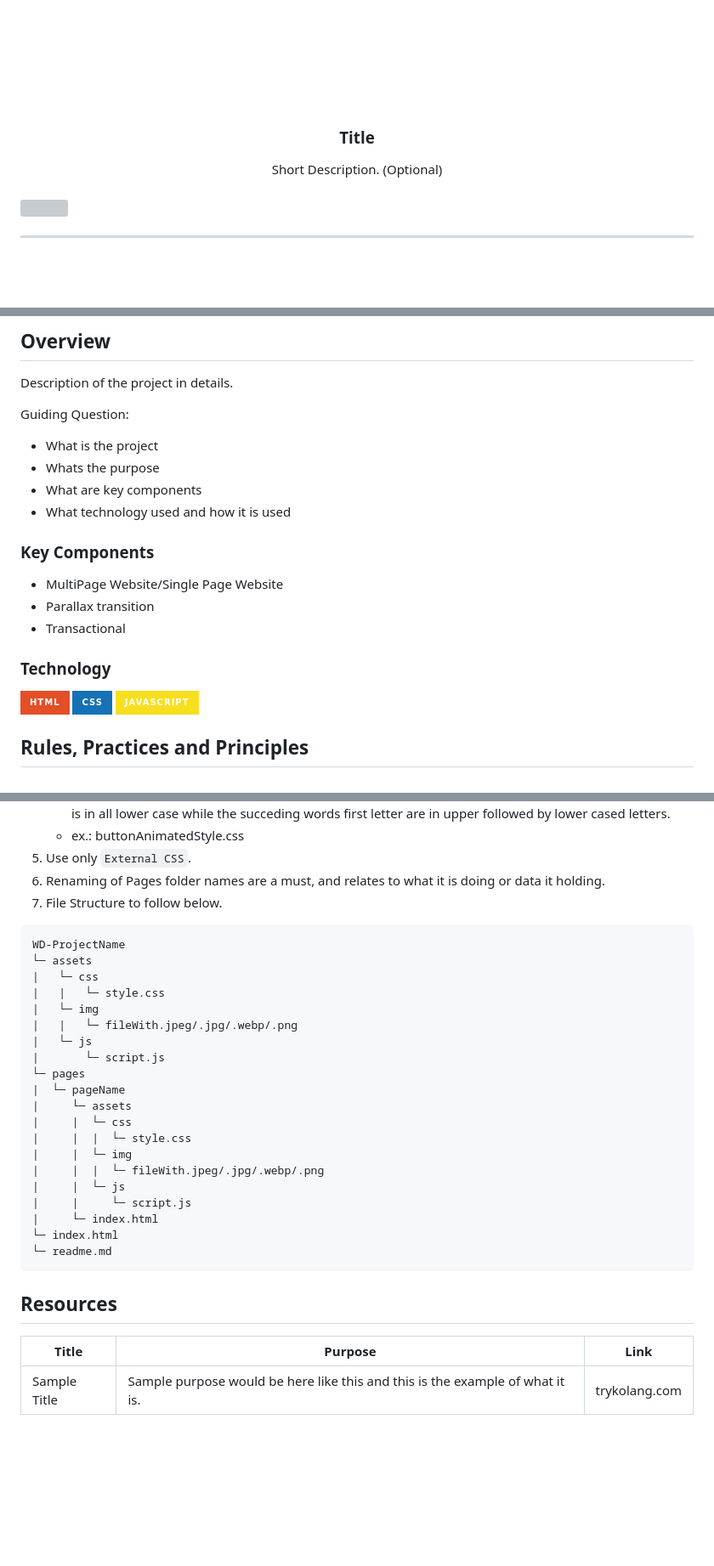
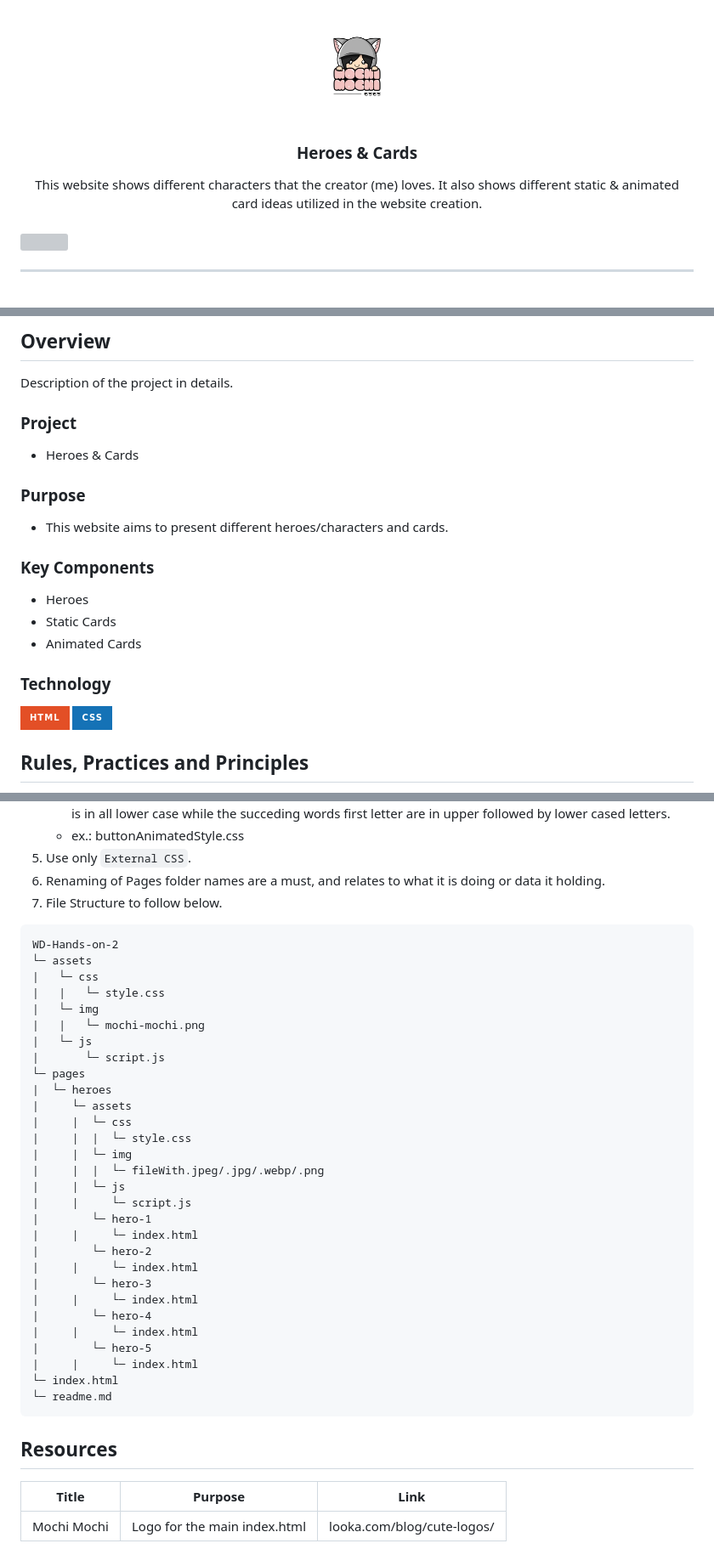
Before and after one commit to francinejace/WD-Hands-on-2, a Markdown page: readme.md, 3 parts joined by grey strips. Shown at 85% size. Drawn GitHub-style; pictures changed too: assets/img/mochi-mochi.png (added), assets/img/nyebe_white.png (deleted); badges without logos; blank space fills up the shorter version; grey boxes are pictures that could not be loaded.

Commit message:
Added assets + readme update

````diff
--- a/readme.md
+++ b/readme.md
@@ -6,14 +6,14 @@
 <div align="center">
   <a href="https://github.com/zyx-0314/">
   <!-- TODO: If you want to add logo or banner you can add it here -->
-    <img src="./assets/img/nyebe_white.png" alt="Nyebe" width="130" height="100">
+    <img src="./assets/img/mochi-mochi.png" alt="Mochi-Mochi" width="130" height="100">
   </a>
 <!-- TODO: Change Title to the name of the title of your Project -->
-  <h3 align="center">Title</h3>
+  <h3 align="center">Heroes & Cards</h3>
 </div>
 <!-- TODO: Make a short description -->
 <div align="center">
-  Short Description. (Optional)
+  This website shows different characters that the creator (me) loves. It also shows different static & animated card ideas utilized in the website creation.
 </div>
 
 <br />
@@ -59,24 +59,21 @@
 <!-- The following are just sample -->
 Description of the project in details.
 
-Guiding Question:
-- What is the project
-- Whats the purpose
-- What are key components
-- What technology used and how it is used
+### Project
+- Heroes & Cards
+
+### Purpose
+- This website aims to present different heroes/characters and cards.
 
 ### Key Components
-<!-- TODO: List of Key Components -->
-<!-- The following are just sample -->
-- MultiPage Website/Single Page Website
-- Parallax transition
-- Transactional
+- Heroes
+- Static Cards
+- Animated Cards
 
 ### Technology
 <!-- TODO: List of Technology Used -->
 ![HTML](https://img.shields.io/badge/HTML-E34F26?style=for-the-badge&logo=html5&logoColor=white)
 ![CSS](https://img.shields.io/badge/CSS-1572B6?style=for-the-badge&logo=css3&logoColor=white)
-![JavaScript](https://img.shields.io/badge/JavaScript-F7DF1E?style=for-the-badge&logo=javascript&logoColor=white)
 
 ## Rules, Practices and Principles
 1. Always use `WD-` in the front of the Title of the Project for the Subject followed by your custom naming.
@@ -90,16 +87,16 @@ Guiding Question:
 7. File Structure to follow below.
 
 ```
-WD-ProjectName
+WD-Hands-on-2
 └─ assets
 |   └─ css
 |   |   └─ style.css
 |   └─ img
-|   |   └─ fileWith.jpeg/.jpg/.webp/.png
+|   |   └─ mochi-mochi.png
 |   └─ js
 |       └─ script.js
 └─ pages
-|  └─ pageName
+|  └─ heroes
 |     └─ assets
 |     |  └─ css
 |     |  |  └─ style.css
@@ -107,7 +104,16 @@ WD-ProjectName
 |     |  |  └─ fileWith.jpeg/.jpg/.webp/.png
 |     |  └─ js
 |     |     └─ script.js
-|     └─ index.html
+|        └─ hero-1
+|     |     └─ index.html
+|        └─ hero-2
+|     |     └─ index.html
+|        └─ hero-3
+|     |     └─ index.html
+|        └─ hero-4
+|     |     └─ index.html
+|        └─ hero-5
+|     |     └─ index.html
 └─ index.html
 └─ readme.md
 ```
@@ -117,4 +123,4 @@ WD-ProjectName
 <!-- TODO: Add References -->
 | Title | Purpose | Link |
 |-|-|-|
-| Sample Title | Sample purpose would be here like this and this is the example of what it is. | trykolang.com |
+| Mochi Mochi | Logo for the main index.html | looka.com/blog/cute-logos/ |
````
Also changed, not shown: assets/img/Buttercup.jpg (added), assets/img/Kuromi.jpg (added), 13 other files.
